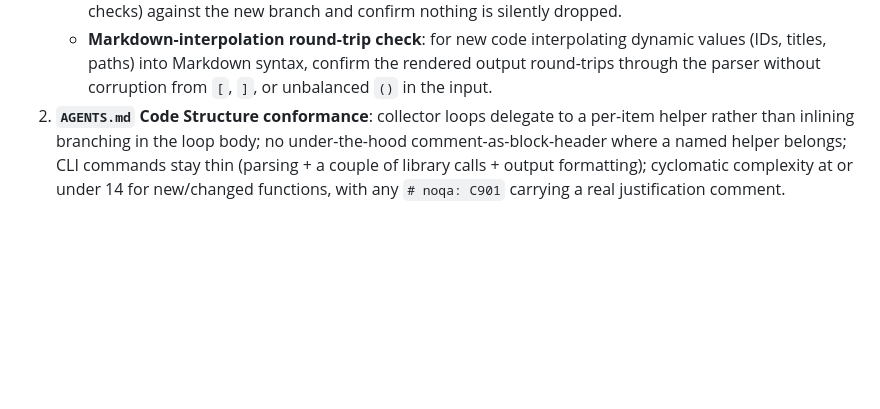
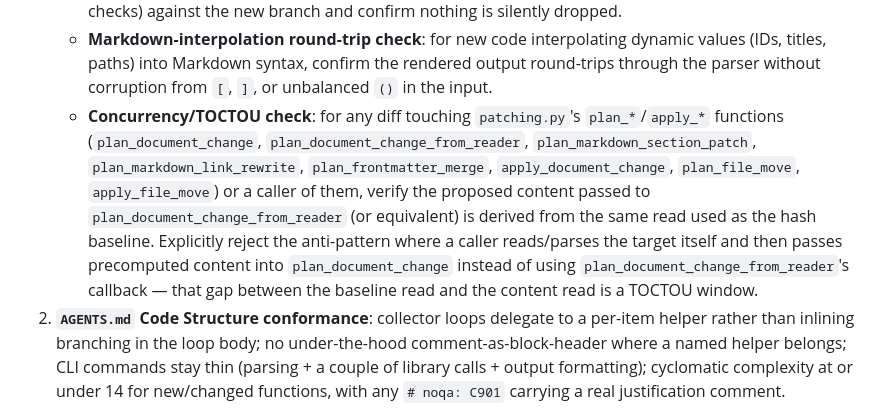
Before and after one commit to xchewtoyx/okf-core, a Markdown page: .claude/agents/milestone-reviewer.md, the part around the change. Rendered like a GitHub page; blank space fills up the shorter version.

Commit message:
milestone-reviewer: add concurrency/TOCTOU checklist item and auto-triggered pass (#166)
* milestone-reviewer: add concurrency/TOCTOU checklist item and auto-triggered scoped pass (#166)

patching.py's plan_*/apply_* functions rely on callers deriving proposed
content from the same read used as the concurrency baseline; a caller that
reads/parses the target itself and hands precomputed content to
plan_document_change instead of using plan_document_change_from_reader's
callback reopens the TOCTOU window that from_reader exists to close. That
pattern is easy for reviewers to miss during a normal full review, so it
needed both a permanent checklist item (covering patching.py and its
callers broadly) and a cheaper, narrower auto-triggered pass that catches it
the moment a branch's diff touches those function bodies, before the full
review round runs.

* Fix stale step-number cross-reference in deliver-milestone Release step

The scoped-concurrency-pass step inserted earlier shifted Raise PR and
Wait for merge from steps 5-6 to 6-7, but the Release step's merge-wait
pointer wasn't updated to match, so it referenced the wrong steps.

Co-Authored-By: Claude Sonnet 5 <noreply@anthropic.com>
Claude-Session: https://claude.ai/code/session_01GjEnGPso94GsM2jEKQ7ue8

---------

Co-authored-by: Claude <noreply@anthropic.com>

```diff
--- a/.claude/agents/milestone-reviewer.md
+++ b/.claude/agents/milestone-reviewer.md
@@ -28,6 +28,18 @@ Check, in this order:
      dynamic values (IDs, titles, paths) into Markdown syntax, confirm the
      rendered output round-trips through the parser without corruption from
      `[`, `]`, or unbalanced `()` in the input.
+   - **Concurrency/TOCTOU check**: for any diff touching `patching.py`'s
+     `plan_*`/`apply_*` functions (`plan_document_change`,
+     `plan_document_change_from_reader`, `plan_markdown_section_patch`,
+     `plan_markdown_link_rewrite`, `plan_frontmatter_merge`,
+     `apply_document_change`, `plan_file_move`, `apply_file_move`) or a
+     caller of them, verify the proposed content passed to
+     `plan_document_change_from_reader` (or equivalent) is derived from the
+     same read used as the hash baseline. Explicitly reject the anti-pattern
+     where a caller reads/parses the target itself and then passes
+     precomputed content into `plan_document_change` instead of using
+     `plan_document_change_from_reader`'s callback — that gap between the
+     baseline read and the content read is a TOCTOU window.
 2. **`AGENTS.md` Code Structure conformance**: collector loops delegate to a
    per-item helper rather than inlining branching in the loop body; no
    under-the-hood comment-as-block-header where a named helper belongs; CLI
```
Also changed, not shown: 1 other file.
